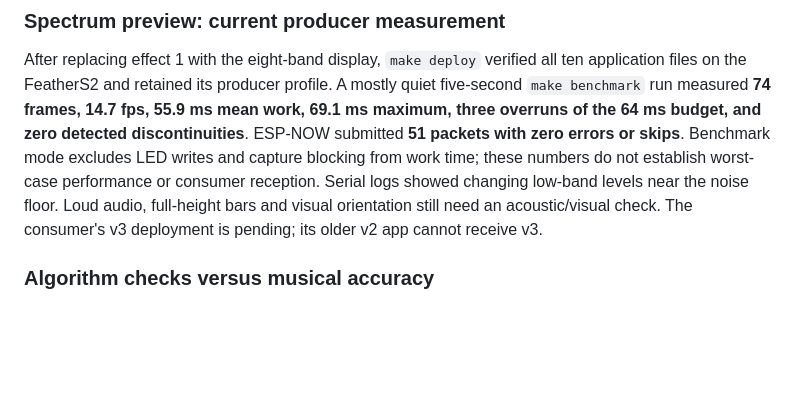
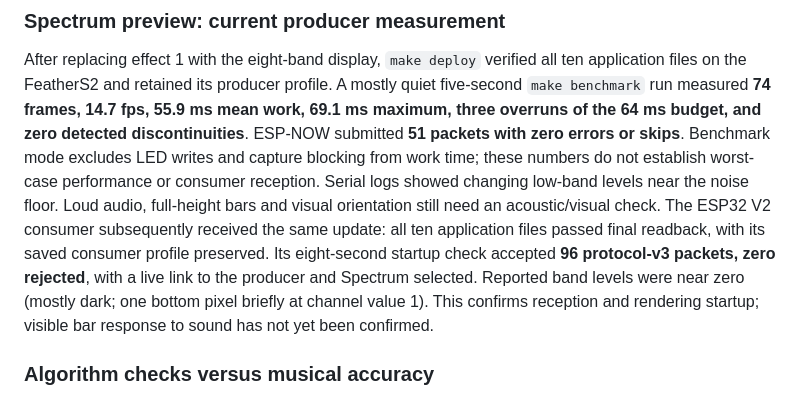
Before and after one commit to nstielau/digirdu-lights, a Markdown page: README.md, the part around the change. Drawn GitHub-style; blank space fills up the shorter version.

Commit message:
Record Spectrum deployment and reception on ESP32 V2 consumer

```diff
--- a/README.md
+++ b/README.md
@@ -545,7 +545,13 @@ skips**. Benchmark mode excludes LED writes and capture blocking from work time;
 these numbers do not establish worst-case performance or consumer reception.
 Serial logs showed changing low-band levels near the noise floor. Loud audio,
 full-height bars and visual orientation still need an acoustic/visual check.
-The consumer's v3 deployment is pending; its older v2 app cannot receive v3.
+The ESP32 V2 consumer subsequently received the same update: all ten application
+files passed final readback, with its saved consumer profile preserved. Its
+eight-second startup check accepted **96 protocol-v3 packets, zero rejected**,
+with a live link to the producer and Spectrum selected. Reported band levels
+were near zero (mostly dark; one bottom pixel briefly at channel value 1).
+This confirms reception and rendering startup; visible bar response to sound
+has not yet been confirmed.
 
 ### Algorithm checks versus musical accuracy
 
```
